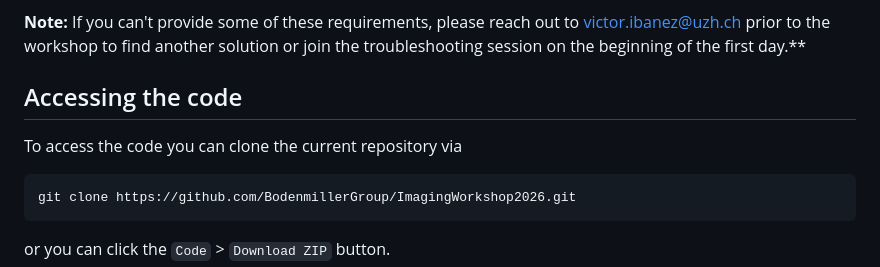
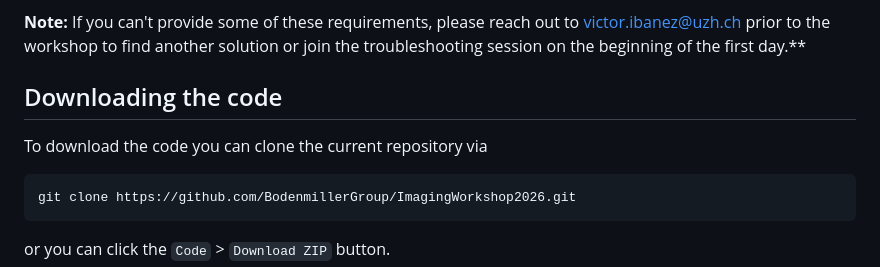
Before and after one commit to BodenmillerGroup/IMCWorkshop2026, a Markdown page: Setup/README.md, the part around the change. GitHub-like rendering.

Commit message:
semantic change

````diff
--- a/Setup/README.md
+++ b/Setup/README.md
@@ -10,9 +10,9 @@ For this workshop the following technical prerequisites are required:
 **Note:** If you can't provide some of these requirements, please reach out to victor.ibanez@uzh.ch prior to the workshop to find another solution or join the troubleshooting session on the beginning of the first day.**
 
 
-## Accessing the code
+## Downloading the code
 
-To access the code you can clone the current repository via
+To download the code you can clone the current repository via
 
 ```
 git clone https://github.com/BodenmillerGroup/ImagingWorkshop2026.git
````
